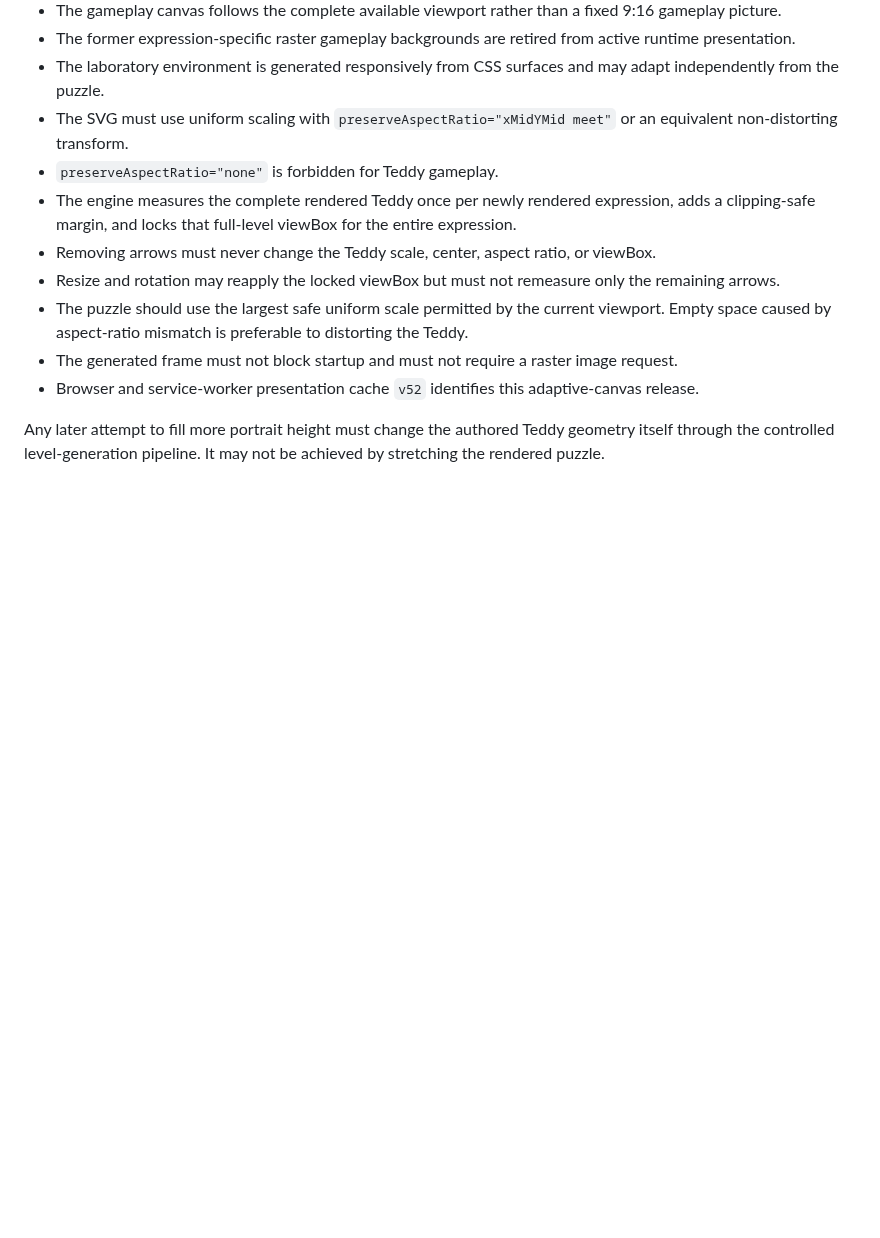
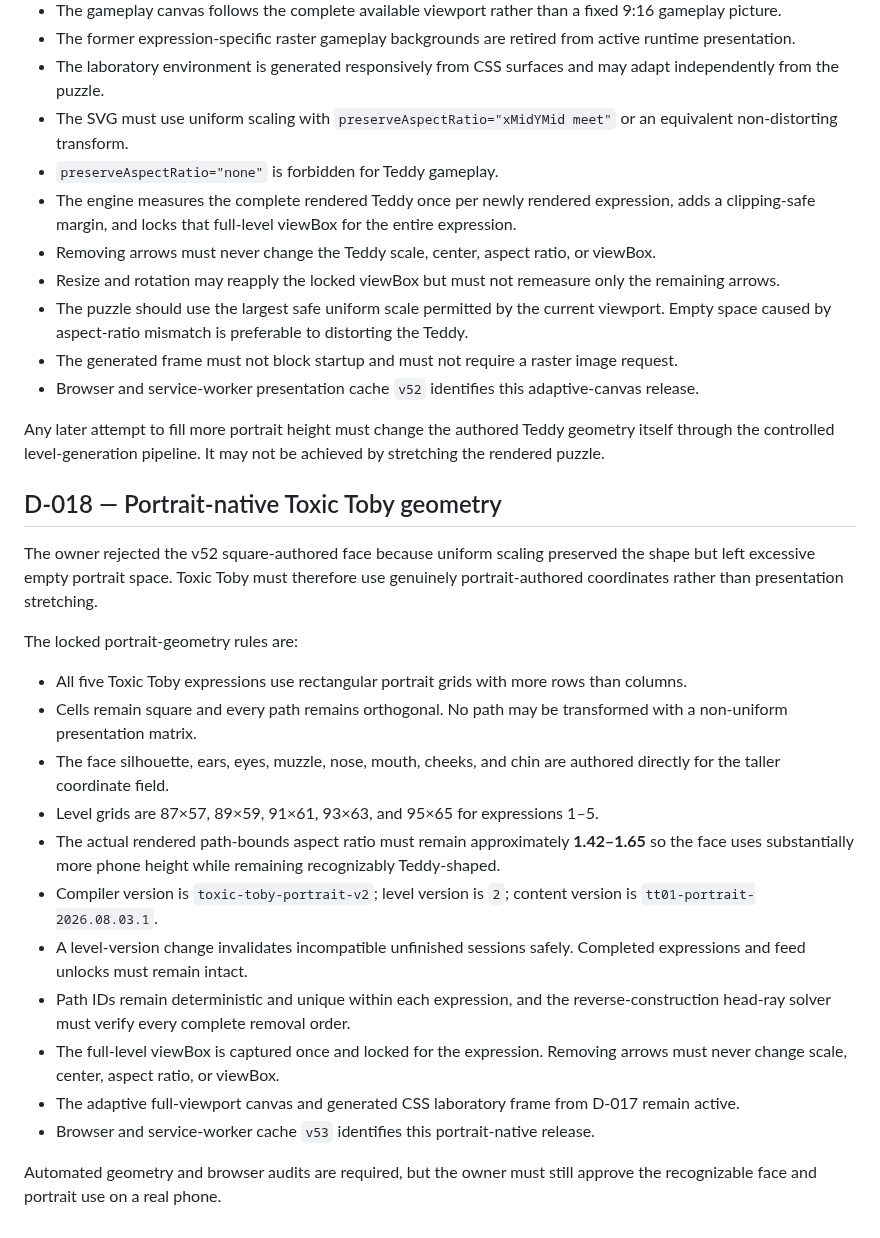
Before and after one commit to COG-tech/toxic-teddies-face-trails, a Markdown page: docs/second-brain/LOCKED_DECISIONS.md, the part around the change. Rendered like a GitHub page; blank space fills up the shorter version.

Commit message:
Lock portrait-native Toxic Toby geometry

```diff
--- a/docs/second-brain/LOCKED_DECISIONS.md
+++ b/docs/second-brain/LOCKED_DECISIONS.md
@@ -131,3 +131,23 @@ The locked adaptive-canvas rules are:
 - Browser and service-worker presentation cache `v52` identifies this adaptive-canvas release.
 
 Any later attempt to fill more portrait height must change the authored Teddy geometry itself through the controlled level-generation pipeline. It may not be achieved by stretching the rendered puzzle.
+
+## D-018 — Portrait-native Toxic Toby geometry
+
+The owner rejected the v52 square-authored face because uniform scaling preserved the shape but left excessive empty portrait space. Toxic Toby must therefore use genuinely portrait-authored coordinates rather than presentation stretching.
+
+The locked portrait-geometry rules are:
+
+- All five Toxic Toby expressions use rectangular portrait grids with more rows than columns.
+- Cells remain square and every path remains orthogonal. No path may be transformed with a non-uniform presentation matrix.
+- The face silhouette, ears, eyes, muzzle, nose, mouth, cheeks, and chin are authored directly for the taller coordinate field.
+- Level grids are 87×57, 89×59, 91×61, 93×63, and 95×65 for expressions 1–5.
+- The actual rendered path-bounds aspect ratio must remain approximately **1.42–1.65** so the face uses substantially more phone height while remaining recognizably Teddy-shaped.
+- Compiler version is `toxic-toby-portrait-v2`; level version is `2`; content version is `tt01-portrait-2026.08.03.1`.
+- A level-version change invalidates incompatible unfinished sessions safely. Completed expressions and feed unlocks must remain intact.
+- Path IDs remain deterministic and unique within each expression, and the reverse-construction head-ray solver must verify every complete removal order.
+- The full-level viewBox is captured once and locked for the expression. Removing arrows must never change scale, center, aspect ratio, or viewBox.
+- The adaptive full-viewport canvas and generated CSS laboratory frame from D-017 remain active.
+- Browser and service-worker cache `v53` identifies this portrait-native release.
+
+Automated geometry and browser audits are required, but the owner must still approve the recognizable face and portrait use on a real phone.
```
